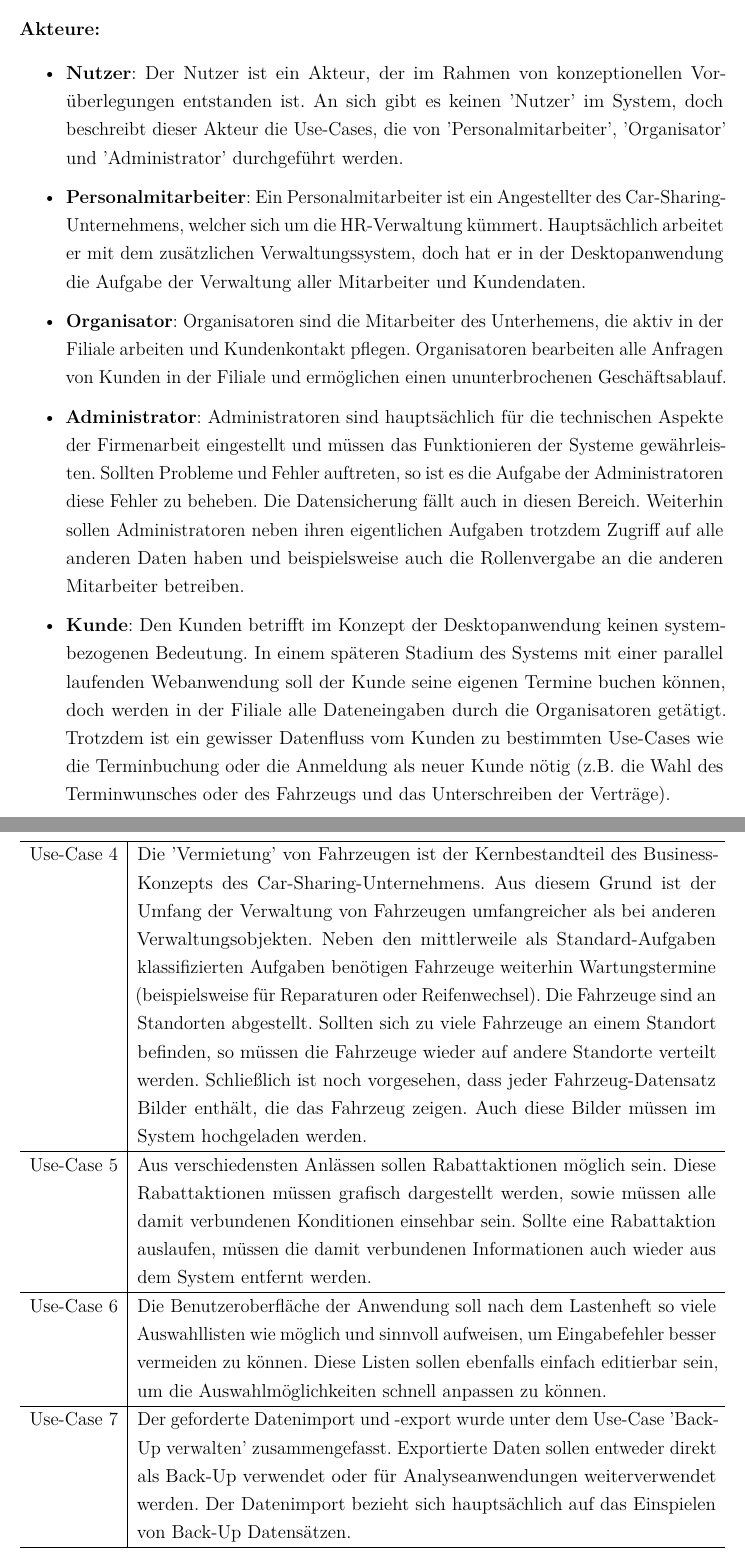
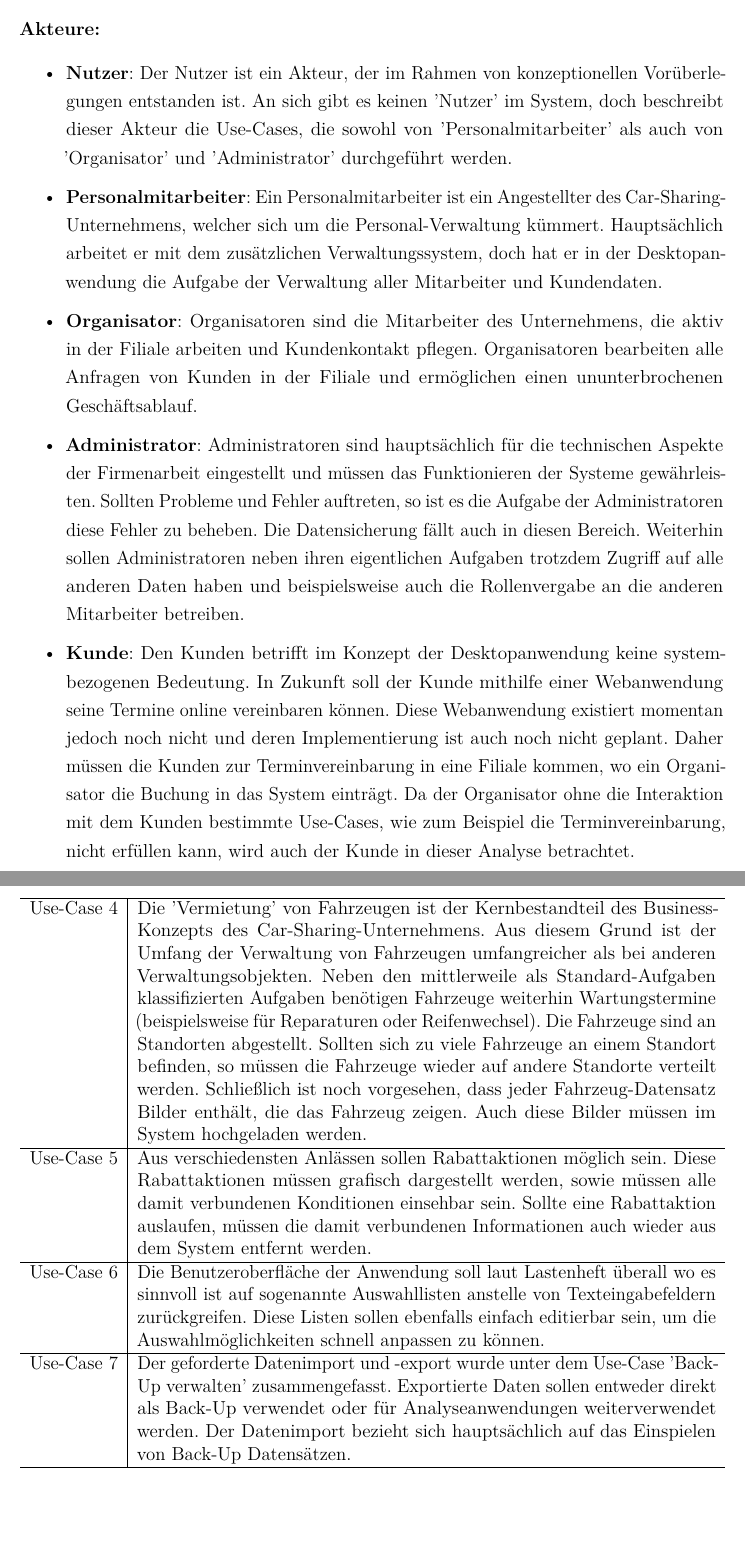
Before and after one commit to JPHelios/SWE_Programmentwurf, a LaTeX document (Latex/Praxisbericht.tex, which reads Latex/Inhalt/04_Inhalt/UseCaseAnalyse/chapter_6.tex): two parts of pages 46 and 49 of 52, joined at a grey line, cut so that both start at the same text, the shorter picture padded with empty space. Compiled offline with pdfLaTeX.

Commit message:
Überarbeitung UseCases und Anmerkungen in Readme

```diff
--- a/Latex/Inhalt/04_Inhalt/UseCaseAnalyse/chapter_6.tex
+++ b/Latex/Inhalt/04_Inhalt/UseCaseAnalyse/chapter_6.tex
@@ -78,11 +78,11 @@
 
 
 \begin{itemize}
-    \item \textbf{Nutzer}: Der Nutzer ist ein Akteur, der im Rahmen von konzeptionellen Vorüberlegungen entstanden ist. An sich gibt es keinen 'Nutzer' im System, doch beschreibt dieser Akteur die Use-Cases, die von 'Personalmitarbeiter', 'Organisator' und 'Administrator' durchgeführt werden.
-    \item \textbf{Personalmitarbeiter}: Ein Personalmitarbeiter ist ein Angestellter des Car-Sharing-Unternehmens, welcher sich um die HR-Verwaltung kümmert. Hauptsächlich arbeitet er mit dem zusätzlichen Verwaltungssystem, doch hat er in der Desktopanwendung die Aufgabe der Verwaltung aller Mitarbeiter und Kundendaten.
-    \item \textbf{Organisator}: Organisatoren sind die Mitarbeiter des Unterhemens, die aktiv in der Filiale arbeiten und Kundenkontakt pflegen. Organisatoren bearbeiten alle Anfragen von Kunden in der Filiale und ermöglichen einen ununterbrochenen Geschäftsablauf.
+    \item \textbf{Nutzer}: Der Nutzer ist ein Akteur, der im Rahmen von konzeptionellen Vorüberlegungen entstanden ist. An sich gibt es keinen 'Nutzer' im System, doch beschreibt dieser Akteur die Use-Cases, die sowohl von 'Personalmitarbeiter' als auch von 'Organisator' und 'Administrator' durchgeführt werden.
+    \item \textbf{Personalmitarbeiter}: Ein Personalmitarbeiter ist ein Angestellter des Car-Sharing-Unternehmens, welcher sich um die Personal-Verwaltung kümmert. Hauptsächlich arbeitet er mit dem zusätzlichen Verwaltungssystem, doch hat er in der Desktopanwendung die Aufgabe der Verwaltung aller Mitarbeiter und Kundendaten.
+    \item \textbf{Organisator}: Organisatoren sind die Mitarbeiter des Unternehmens, die aktiv in der Filiale arbeiten und Kundenkontakt pflegen. Organisatoren bearbeiten alle Anfragen von Kunden in der Filiale und ermöglichen einen ununterbrochenen Geschäftsablauf.
     \item \textbf{Administrator}: Administratoren sind hauptsächlich für die technischen Aspekte der Firmenarbeit eingestellt und müssen das Funktionieren der Systeme gewährleisten. Sollten Probleme und Fehler auftreten, so ist es die Aufgabe der Administratoren diese Fehler zu beheben. Die Datensicherung fällt auch in diesen Bereich. Weiterhin sollen Administratoren neben ihren eigentlichen Aufgaben trotzdem Zugriff auf alle anderen Daten haben und beispielsweise auch die Rollenvergabe an die anderen Mitarbeiter betreiben.
-    \item \textbf{Kunde}: Den Kunden betrifft im Konzept der Desktopanwendung keinen systembezogenen Bedeutung. In einem späteren Stadium des Systems mit einer parallel laufenden Webanwendung soll der Kunde seine eigenen Termine buchen können, doch werden in der Filiale alle Dateneingaben durch die Organisatoren getätigt. Trotzdem ist ein gewisser Datenfluss vom Kunden zu bestimmten Use-Cases wie die Terminbuchung oder die Anmeldung als neuer Kunde nötig (z.B. die Wahl des Terminwunsches oder des Fahrzeugs und das Unterschreiben der Verträge).
+    \item \textbf{Kunde}: Den Kunden betrifft im Konzept der Desktopanwendung keine systembezogenen Bedeutung. In Zukunft soll der Kunde mithilfe einer Webanwendung seine Termine online vereinbaren können. Diese Webanwendung existiert momentan jedoch noch nicht und deren Implementierung ist auch noch nicht geplant. Daher müssen die Kunden zur Terminvereinbarung in eine Filiale kommen, wo ein Organisator die Buchung in das System einträgt. Da der Organisator ohne die Interaktion mit dem Kunden bestimmte Use-Cases, wie zum Beispiel die Terminvereinbarung, nicht erfüllen kann, wird auch der Kunde in dieser Analyse betrachtet.
 \end{itemize}
 
 \newpage
@@ -110,12 +116,17 @@ Die analytische Darstellung der Use-Cases in Diagrammform erfolgt später in zwe
+\begin{table}[ht]
     \begin{tabular}{l | p{13cm}}
         \hline
         Use-Case 4 & Die 'Vermietung' von Fahrzeugen ist der Kernbestandteil des Business-Konzepts des Car-Sharing-Unternehmens. Aus diesem Grund ist der Umfang der Verwaltung von Fahrzeugen umfangreicher als bei anderen Verwaltungsobjekten. Neben den mittlerweile als Standard-Aufgaben klassifizierten Aufgaben benötigen Fahrzeuge weiterhin Wartungstermine (beispielsweise für Reparaturen oder Reifenwechsel). Die Fahrzeuge sind an Standorten abgestellt. Sollten sich zu viele Fahrzeuge an einem Standort befinden, so müssen die Fahrzeuge wieder auf andere Standorte verteilt werden. Schließlich ist noch vorgesehen, dass jeder Fahrzeug-Datensatz Bilder enthält, die das Fahrzeug zeigen. Auch diese Bilder müssen im System hochgeladen werden. \\
         \hline
         Use-Case 5 & Aus verschiedensten Anlässen sollen Rabattaktionen möglich sein. Diese Rabattaktionen müssen grafisch dargestellt werden, sowie müssen alle damit verbundenen Konditionen einsehbar sein. Sollte eine Rabattaktion auslaufen, müssen die damit verbundenen Informationen auch wieder aus dem System entfernt werden.\\
         \hline
-    Use-Case 6 & Die Benutzeroberfläche der Anwendung soll nach dem Lastenheft so viele Auswahllisten wie möglich und sinnvoll aufweisen, um Eingabefehler besser vermeiden zu können. Diese Listen sollen ebenfalls einfach editierbar sein, um die Auswahlmöglichkeiten schnell anpassen zu können.\\
+        Use-Case 6 & Die Benutzeroberfläche der Anwendung soll laut Lastenheft überall wo es sinnvoll ist auf sogenannte Auswahllisten anstelle von Texteingabefeldern zurückgreifen. Diese Listen sollen ebenfalls einfach editierbar sein, um die Auswahlmöglichkeiten schnell anpassen zu können.\\
         \hline
         Use-Case 7 & Der geforderte Datenimport und -export wurde unter dem Use-Case 'Back-Up verwalten' zusammengefasst. Exportierte Daten sollen entweder direkt als Back-Up verwendet oder für Analyseanwendungen weiterverwendet werden. Der Datenimport bezieht sich hauptsächlich auf das Einspielen von Back-Up Datensätzen.\\
         \hline
     \end{tabular}
+    \caption{Use-Cases}
+    \label{tbl:usecases2}
+\end{table}
+\pagebreak
 
```
Also changed, not shown: Latex/Praxisbericht.pdf, README.md, Latex/Inhalt/04_Inhalt/UseCaseAnalyse/chapter_6.tex (20 more changed lines), 4 other files. Lines whose indentation alone changed are shown as unchanged.
